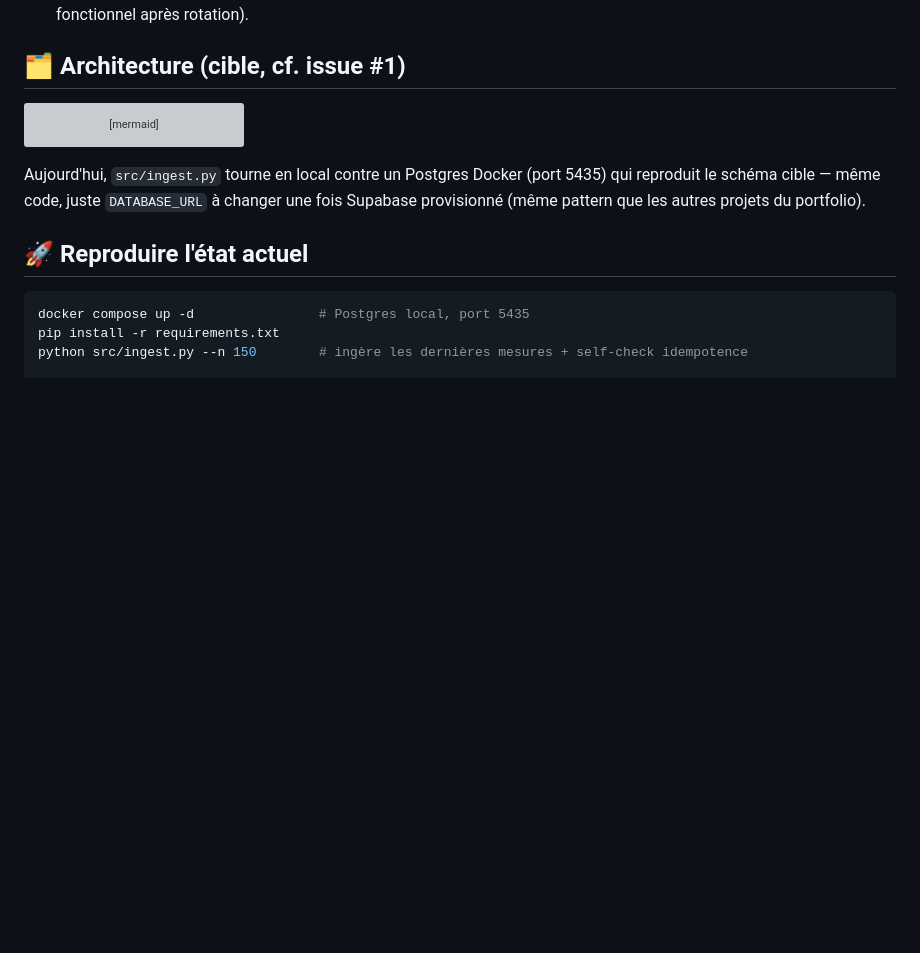
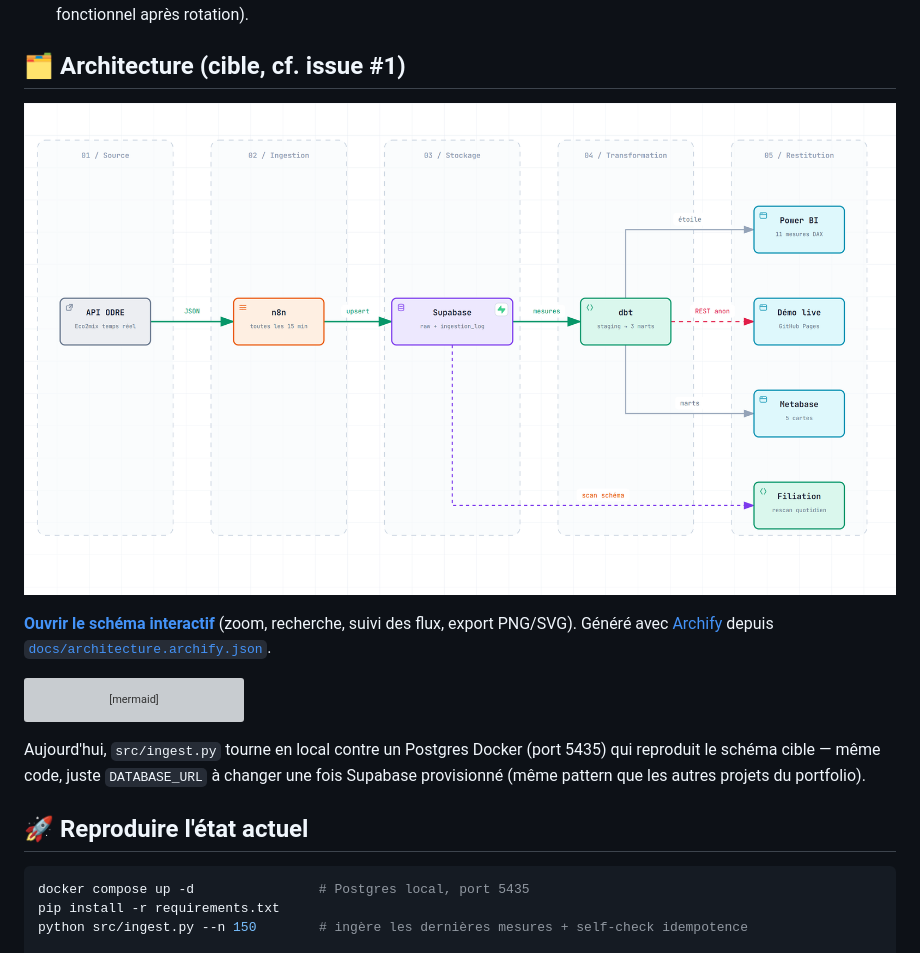
Before and after one commit to valentinratigniet-byte/projet-18-monitoring-energie-rte, a Markdown page: README.md, the part around the change. GitHub-like rendering; pictures changed too: docs/architecture.png (added); blank space fills up the shorter version; grey boxes are pictures that could not be loaded.

Commit message:
docs: schéma d'architecture interactif (Archify)
Spécification docs/architecture.archify.json, HTML autonome validé
(profil showcase 9/9) et capture PNG intégrée au README.

Co-Authored-By: Claude Opus 5.5 <noreply@anthropic.com>

````diff
--- a/README.md
+++ b/README.md
@@ -123,6 +123,10 @@ l'analyse de données déjà là.
 
 ## 🗂️ Architecture (cible, cf. issue #1)
 
+![Schéma d'architecture](docs/architecture.png)
+
+**[Ouvrir le schéma interactif](https://valentinratigniet-byte.github.io/projet-18-monitoring-energie-rte/architecture.html)** (zoom, recherche, suivi des flux, export PNG/SVG). Généré avec [Archify](https://github.com/tt-a1i/archify) depuis [`docs/architecture.archify.json`](docs/architecture.archify.json).
+
 ```mermaid
 flowchart LR
     A["API ODRE Eco2mix"] --> B["n8n (Coolify/VPS)\nschedule 15 min"]
````
Also changed, not shown: 2 other files.
